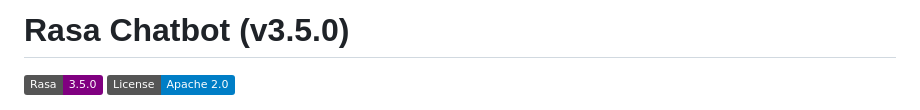
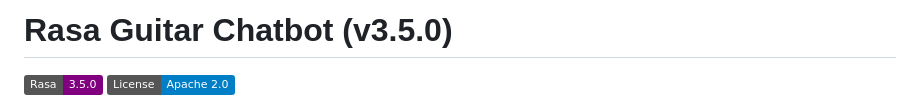
Before and after one commit to Sakuruta/Rasa-Guitar-Chatbot, a Markdown page: README.md, the part around the change. GitHub-like rendering; badges without logos.

Commit message:
Rename project to Rasa Guitar Chatbot

```diff
--- a/README.md
+++ b/README.md
@@ -1,4 +1,4 @@
-# Rasa Chatbot (v3.5.0)
+# Rasa Guitar Chatbot (v3.5.0)
 
 [![Rasa Open Source](https://img.shields.io/badge/Rasa-3.5.0-purple.svg)](https://rasa.com/)
 [![License: Apache 2.0](https://img.shields.io/badge/License-Apache_2.0-blue.svg)](https://opensource.org/licenses/Apache-2.0)
```
